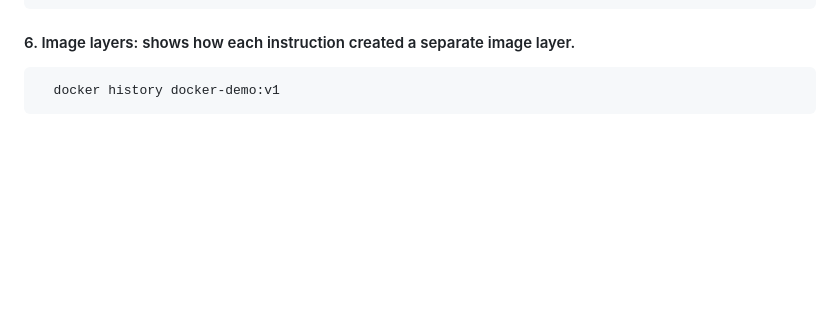
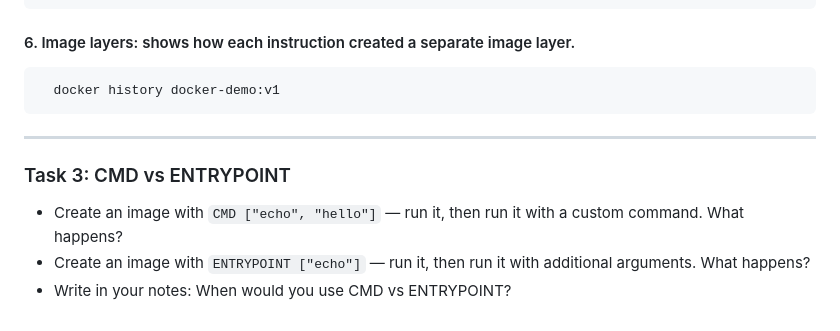
Before and after one commit to tejasbijawe07/DevOps-Practice, a Markdown page: 4-Docker/day22- Dockerfile/README.md, the part around the change. Drawn GitHub-style; blank space fills up the shorter version.

```diff
--- a/4-Docker/day22- Dockerfile/README.md
+++ b/4-Docker/day22- Dockerfile/README.md
@@ -196,3 +196,9 @@ f. `CMD ["cat", "/app/message.txt"]` :
 #### 6. Image layers: shows how each instruction created a separate image layer.
 
       docker history docker-demo:v1
+
+---
+### Task 3: CMD vs ENTRYPOINT
+- Create an image with `CMD ["echo", "hello"]` — run it, then run it with a custom command. What happens?
+- Create an image with `ENTRYPOINT ["echo"]` — run it, then run it with additional arguments. What happens?
+- Write in your notes: When would you use CMD vs ENTRYPOINT?
```
